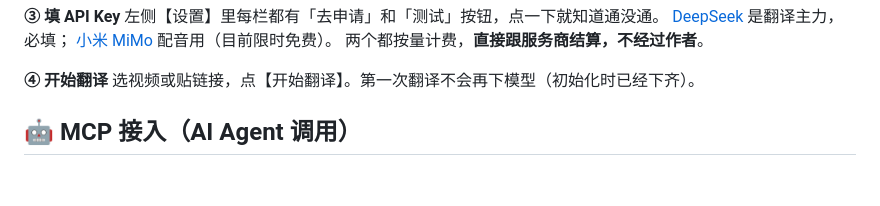
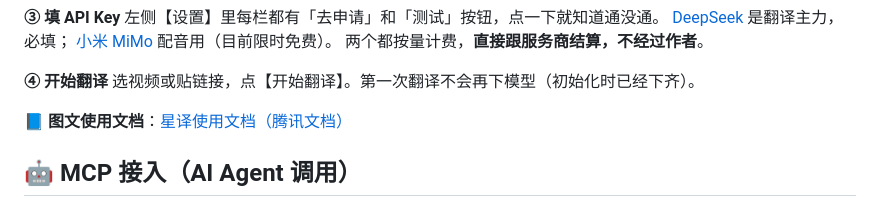
Before and after one commit to Ker0el/StarryVT, a Markdown page: README.md, the part around one of its changes. Rendered like a GitHub page; blank space fills up the shorter version.

Commit message:
README 增加使用文档链接

```diff
--- a/README.md
+++ b/README.md
@@ -126,6 +130,8 @@
 
 **④ 开始翻译**
 选视频或贴链接，点【开始翻译】。第一次翻译不会再下模型（初始化时已经下齐）。
+
+📘 **图文使用文档**：[星译使用文档（腾讯文档）](https://docs.qq.com/doc/DUmpxWE1kVUFXVHpG)
 
 ## 🤖 MCP 接入（AI Agent 调用）
 
```
Also changed, not shown: other parts of README.md (+4 -0 lines).
